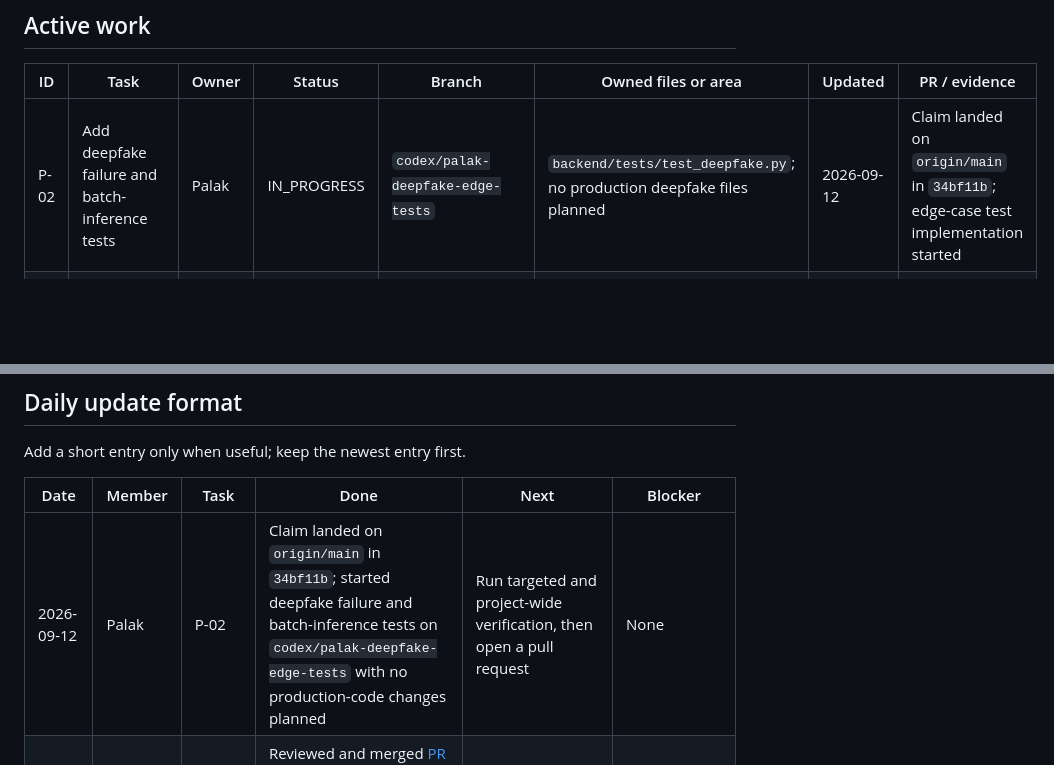
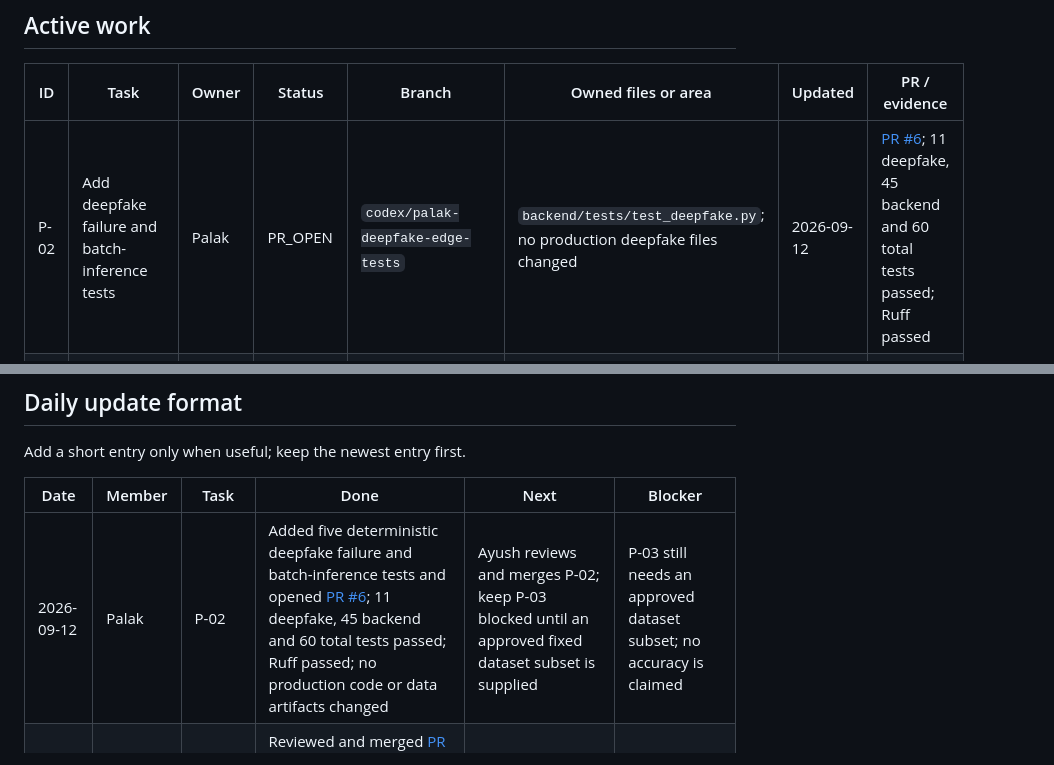
Before and after one commit to AyushPatra45/AI-DeepFake-Detector, a Markdown page: docs/TEAM_WORKBOARD.md, 2 parts joined by grey strips. Drawn GitHub-style; blank space fills up the shorter version.

Commit message:
docs(workboard): mark P-02 pull request open

```diff
--- a/docs/TEAM_WORKBOARD.md
+++ b/docs/TEAM_WORKBOARD.md
@@ -25,7 +25,7 @@ integration tests were reviewed and merged through
 
 | ID | Task | Owner | Status | Branch | Owned files or area | Updated | PR / evidence |
 | --- | --- | --- | --- | --- | --- | --- | --- |
-| P-02 | Add deepfake failure and batch-inference tests | Palak | IN_PROGRESS | `codex/palak-deepfake-edge-tests` | `backend/tests/test_deepfake.py`; no production deepfake files planned | 2026-09-12 | Claim landed on `origin/main` in `34bf11b`; edge-case test implementation started |
+| P-02 | Add deepfake failure and batch-inference tests | Palak | PR_OPEN | `codex/palak-deepfake-edge-tests` | `backend/tests/test_deepfake.py`; no production deepfake files changed | 2026-09-12 | [PR #6](https://github.com/AyushPatra45/AI-DeepFake-Detector/pull/6); 11 deepfake, 45 backend and 60 total tests passed; Ruff passed |
 | P-03 | Run the baseline on an approved fixed dataset subset | Palak | BLOCKED | Create after dataset approval | Generated private manifests/results and reviewed aggregate results in `docs/MODEL_EVALUATION.md` | 2026-09-11 | Needs an approved dataset subset; no accuracy is claimed |
 | Y-01 | Build a controlled clean and LSB-embedded image corpus | Ayana | READY | Suggested: `ayana/stego-validation` | New `evaluation/steganography/`, fixtures, and `docs/FORENSICS_EVALUATION.md` | 2026-09-05 | Not started |
 | Y-02 | Evaluate ELA cases and document false positives | Ayana | READY | Suggested after Y-01: `ayana/ela-validation` | Evaluation assets/scripts and `docs/FORENSICS_EVALUATION.md`; coordinate before production ELA edits | 2026-09-05 | Not started |
@@ -78,7 +78,7 @@ Add a short entry only when useful; keep the newest entry first.
 
 | Date | Member | Task | Done | Next | Blocker |
 | --- | --- | --- | --- | --- | --- |
-| 2026-09-12 | Palak | P-02 | Claim landed on `origin/main` in `34bf11b`; started deepfake failure and batch-inference tests on `codex/palak-deepfake-edge-tests` with no production-code changes planned | Run targeted and project-wide verification, then open a pull request | None |
+| 2026-09-12 | Palak | P-02 | Added five deterministic deepfake failure and batch-inference tests and opened [PR #6](https://github.com/AyushPatra45/AI-DeepFake-Detector/pull/6); 11 deepfake, 45 backend and 60 total tests passed; Ruff passed; no production code or data artifacts changed | Ayush reviews and merges P-02; keep P-03 blocked until an approved fixed dataset subset is supplied | P-03 still needs an approved dataset subset; no accuracy is claimed |
 | 2026-09-12 | Ayush | P-04 review | Reviewed and merged [PR #5](https://github.com/AyushPatra45/AI-DeepFake-Detector/pull/5); retained A-02 updates and fixed cross-platform absolute-path validation after a new test exposed the issue; 55 tests and Ruff passed | Palak may claim P-02 after updating from `main` | P-03 still needs an approved dataset subset |
 | 2026-09-11 | Palak | P-04 | Added 10 evaluator runner and failure-path tests; opened [PR #5](https://github.com/AyushPatra45/AI-DeepFake-Detector/pull/5); 40 total tests and Ruff passed | Ayush reviews and merges P-04 before Palak claims P-02 | P-03 still needs an approved dataset subset |
 | 2026-09-11 | Ayush | A-02 | Merged [PR #4](https://github.com/AyushPatra45/AI-DeepFake-Detector/pull/4) with startup/periodic retention cleanup, path-safe deletion, decoded-media limits and operations documentation; 45 tests and Ruff passed | Integrate validated team evaluation outputs when available | Palak's approved dataset run and Ayana's validation results are still pending |
```
